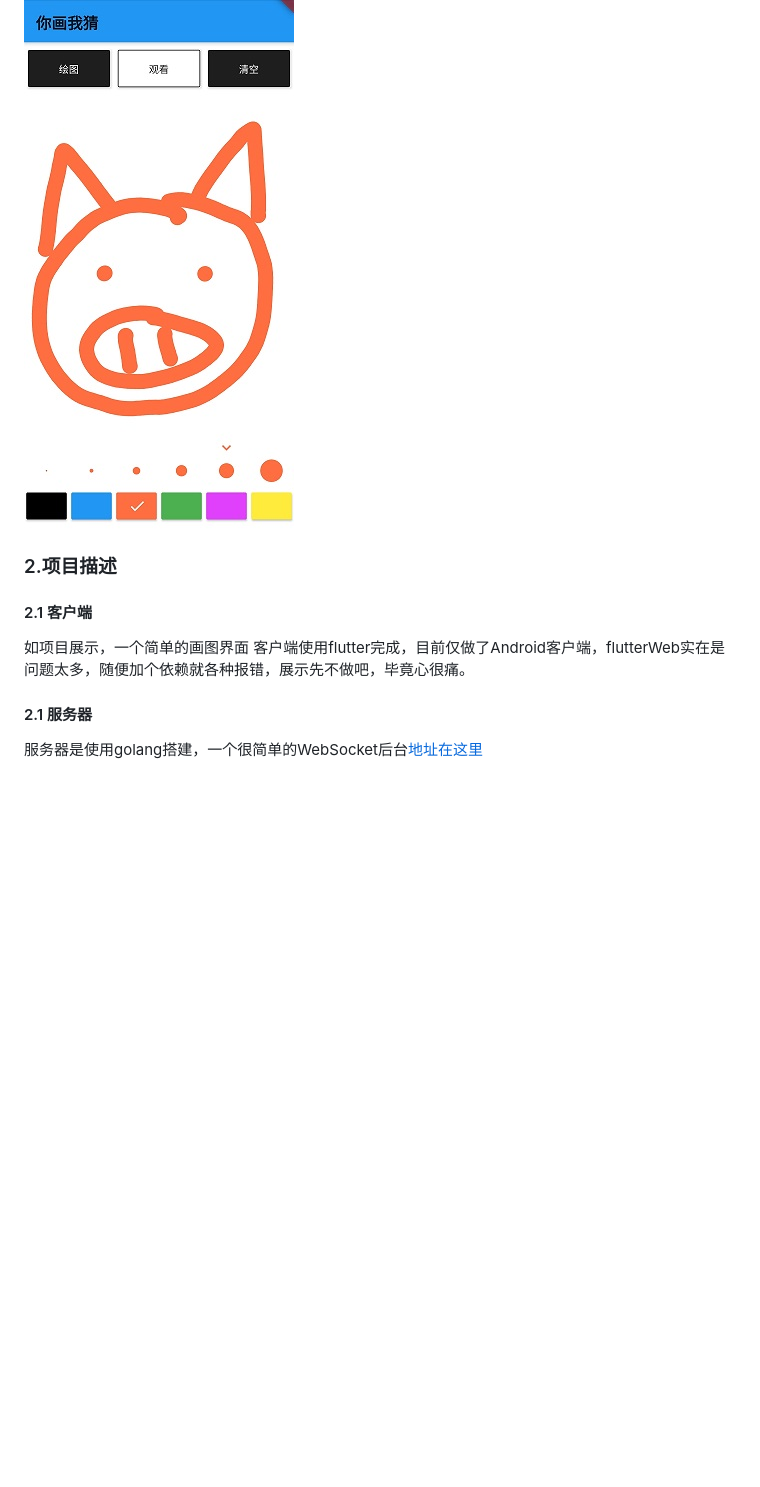
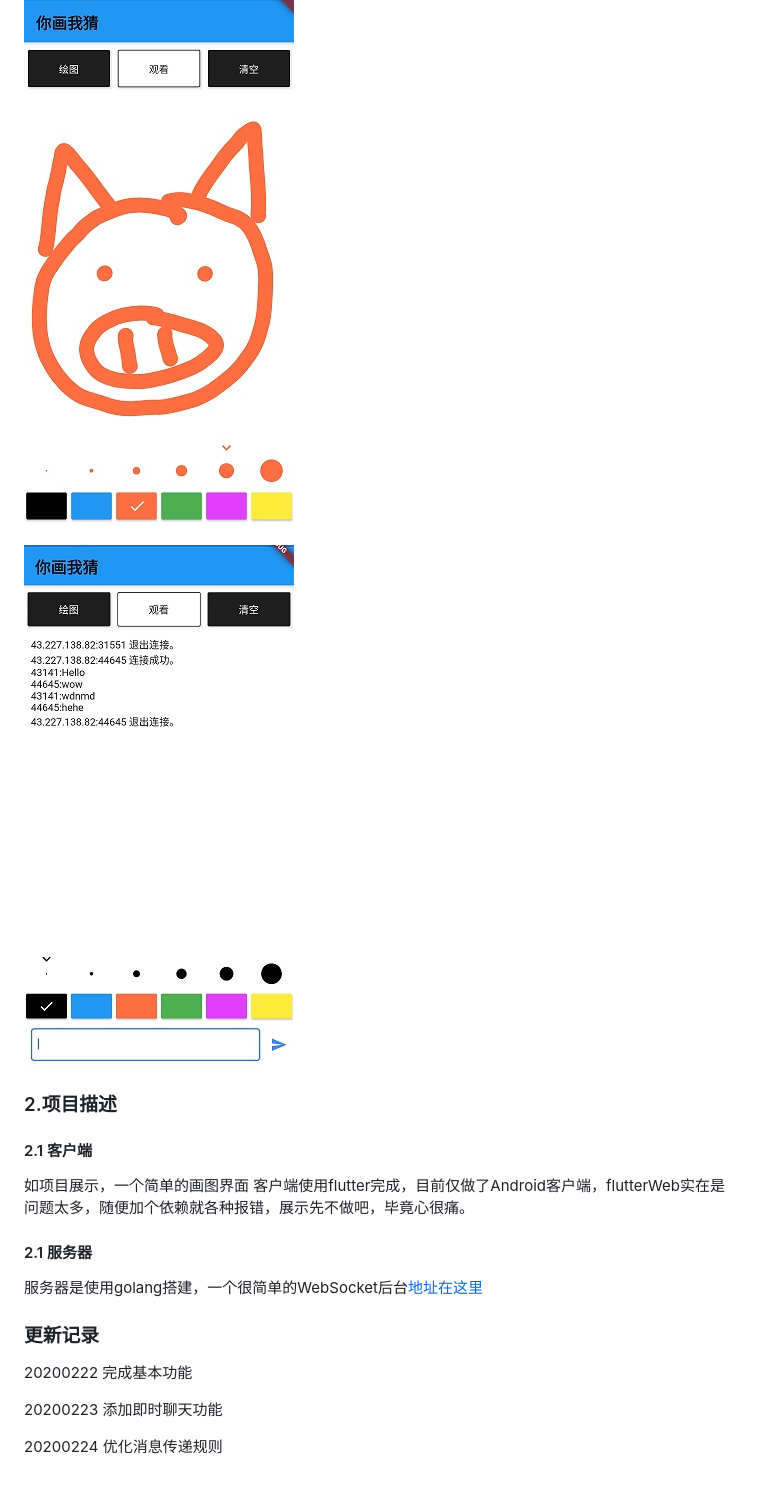
Before and after one commit to mhgd3250905/PaintingOnlineClient, a Markdown page: README.md, the part around the change. GitHub-like rendering; pictures changed too: img/home3.jpg (added); blank space fills up the shorter version.

```diff
--- a/README.md
+++ b/README.md
@@ -7,6 +7,8 @@
 
 ![主界面](./img/home2.jpg)
 
+![主界面](./img/home3.jpg)
+
 ### 2.项目描述
 
 #### 2.1 客户端
@@ -15,3 +17,13 @@
 
 #### 2.1 服务器
 服务器是使用golang搭建，一个很简单的WebSocket后台[地址在这里](https://github.com/mhgd3250905/GolangStudy/tree/master/GolangStudy/go_study_20200219)
+
+
+
+### 更新记录
+
+20200222 完成基本功能
+
+20200223 添加即时聊天功能
+
+20200224 优化消息传递规则
```
Also changed, not shown: 1 other file.
